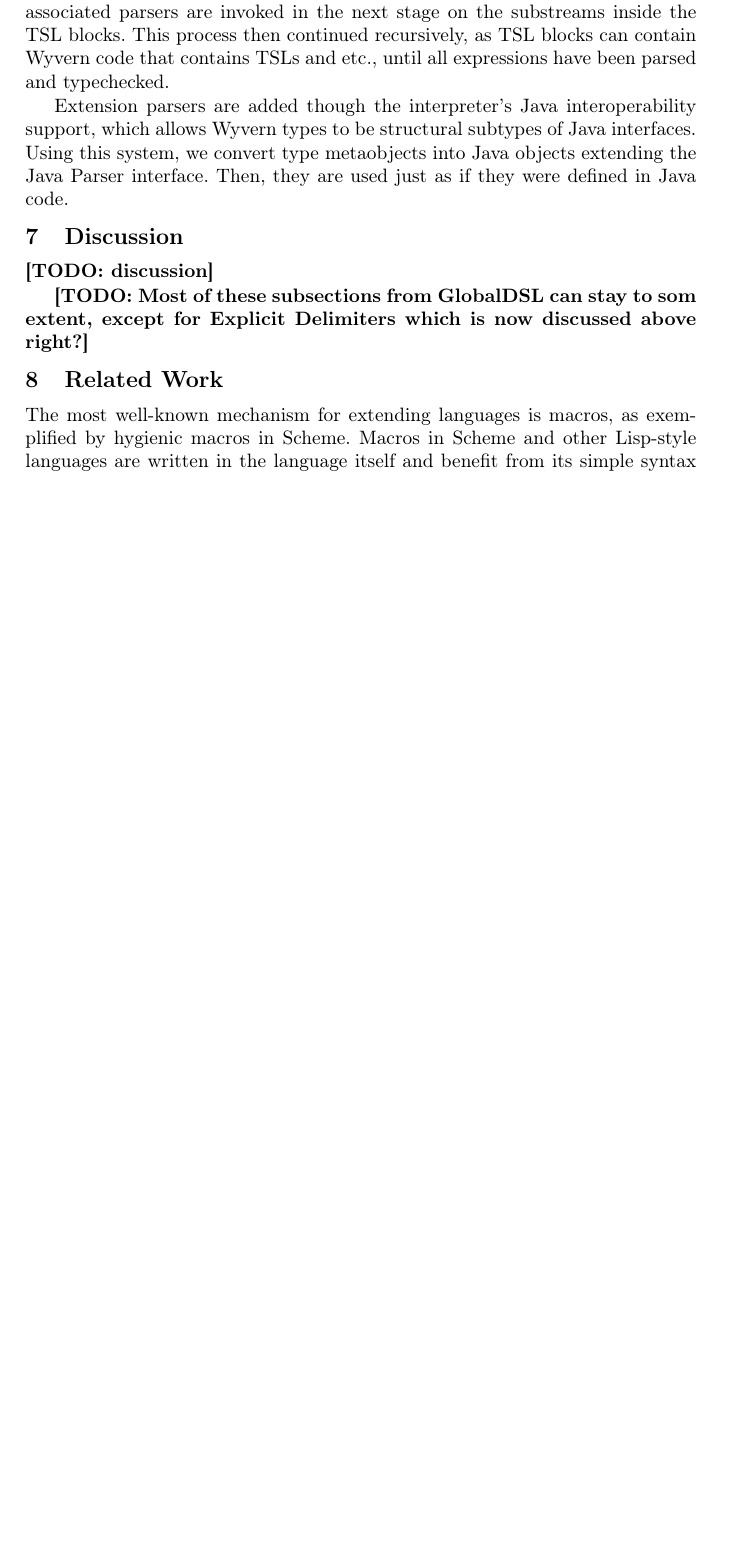
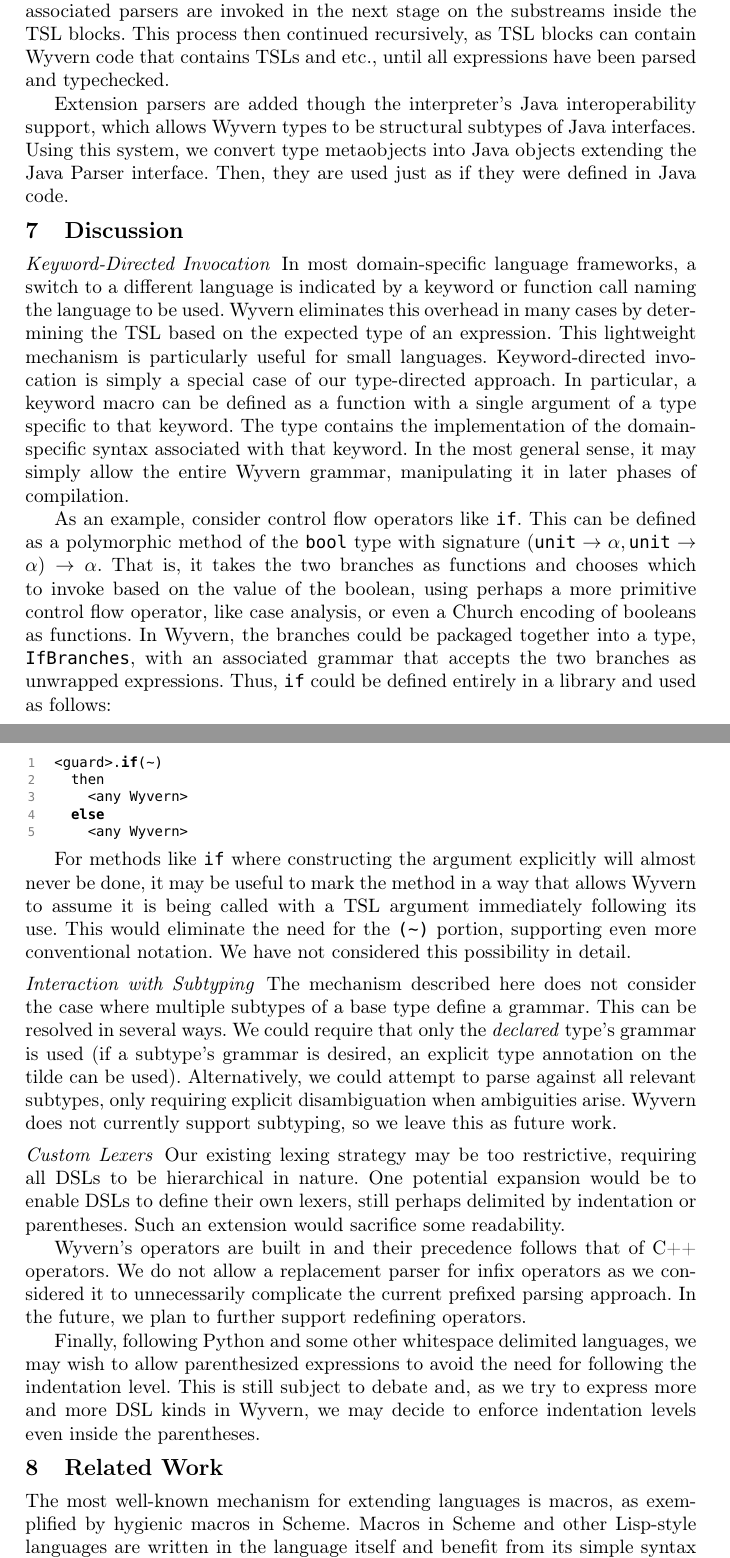
Before and after one commit to wyvernlang/docs, a LaTeX thesis (ecoop14/ecoop14.tex, which reads ecoop14/discussion.tex): part of page 21 of 24 before the commit and two parts of pages 21 and 22 of 25 after it, the two joined at a grey line, cut so that both start at the same text, the shorter picture padded with empty space. Compiled offline with pdfLaTeX.

Commit message:
Tidy up of the backend. I will have to leave to graduation (convocation) soon.

```diff
--- a/ecoop14/discussion.tex
+++ b/ecoop14/discussion.tex
@@ -1,25 +1,29 @@
 % !TEX root = ecoop14.tex
 
 \section{Discussion}\label{s:discussion}
-\todo{discussion}
 
-\todo{Most of these subsections from GlobalDSL can stay to som extent, except for Explicit Delimiters which is now discussed above right?}
+%\todo{Most of these subsections from GlobalDSL can stay to som extent, except for Explicit Delimiters which is now discussed above right?}
 
-%\paragraph{Keyword-Directed Invocation}
-%In most DSL frameworks, a switch to a DSL is indicated by a keyword or function call naming the DSL to be used. Wyvern eliminates this overhead in many cases by determining the DSL based on the expected type of an expression. This lightweight mechanism is particularly useful for small DSLs, like the one associated with \lstinline{URL}. Keyword-directed invocation of a DSL is simply a special case of this approach. In particular, a keyword macro can be defined as a function with a single argument of a type specific to that keyword. The type contains the implementation of the domain-specific syntax associated with that keyword. In the most general sense, it may simply allow the entire \keyw{EXP} grammar, manipulating it in later phases of compilation.
-%
-%As an example, consider control flow operators like \verb|if|. This can be defined as a polymorphic method of the \verb|bool| type with signature $(\texttt{unit} \rightarrow \alpha, \texttt{unit} \rightarrow \alpha) \rightarrow \alpha$. That is, it takes the two branches as functions and chooses which to invoke based on the value of the boolean, using perhaps a more primitive control flow operator, like case analysis, or even a Church encoding of booleans as functions. In Wyvern, the branches could be packaged together into a type, \verb|IfBranches|, with an associated grammar that accepts the two branches as unwrapped expressions. Thus, \verb|if| could be defined entirely in a library and used as follows:
-%
-%\begin{lstlisting}
-%<guard>.if(~)
-%  then
-%    <any EXP>
-%  else
-%    <any EXP>
-%\end{lstlisting}
-%
-%For methods like \verb|if| where constructing the argument explicitly will almost never be done, it may be useful to mark the method in a way that allows Wyvern to assume it is being called with a DSL argument immediately following its use. This would eliminate the need for the \verb|(~)| portion, supporting even more conventional notation. We have not considered this possibility in detail.
-%
+\paragraph{Keyword-Directed Invocation}
+
+In most domain-specific language frameworks, a switch to a different language is indicated by a keyword or function call naming the language to be used. Wyvern eliminates this overhead in many cases by determining the TSL based on the expected type of an expression. This lightweight mechanism is particularly useful for small languages.
+%, like the one associated with \lstinline{URL}.
+Keyword-directed invocation is simply a special case of our type-directed approach. In particular, a keyword macro can be defined as a function with a single argument of a type specific to that keyword. The type contains the implementation of the domain-specific syntax associated with that keyword. In the most general sense, it may simply allow the entire Wyvern
+%\keyw{EXP}
+grammar, manipulating it in later phases of compilation.
+
+As an example, consider control flow operators like \verb|if|. This can be defined as a polymorphic method of the \verb|bool| type with signature $(\texttt{unit} \rightarrow \alpha, \texttt{unit} \rightarrow \alpha) \rightarrow \alpha$. That is, it takes the two branches as functions and chooses which to invoke based on the value of the boolean, using perhaps a more primitive control flow operator, like case analysis, or even a Church encoding of booleans as functions. In Wyvern, the branches could be packaged together into a type, \verb|IfBranches|, with an associated grammar that accepts the two branches as unwrapped expressions. Thus, \verb|if| could be defined entirely in a library and used as follows:
+
+\begin{lstlisting}
+<guard>.if(~)
+  then
+    <any Wyvern>
+  else
+    <any Wyvern>
+\end{lstlisting}
+
+For methods like \verb|if| where constructing the argument explicitly will almost never be done, it may be useful to mark the method in a way that allows Wyvern to assume it is being called with a TSL argument immediately following its use. This would eliminate the need for the \verb|(~)| portion, supporting even more conventional notation. We have not considered this possibility in detail.
+
 %\paragraph{Explicit Delimiters}
 %Throughout this paper, DSLs have been delimited by whitespace. This allows arbitrary syntax within DSLs, since no delimiters need to be reserved to indicate the end of the DSL and thus there is no need for escaping internal uses of these delimiters. In cases where DSL expressions are expected to be reasonably short, such as the \lstinline{URL} example, or where delimiters are more natural than whitespace, such as for array or dictionary literals, it may be desirable to support other forms of delimited ``DSL literals''.
 %
@@ -30,9 +34,11 @@
 %\end{verbatim}
 %
 %Alternatively, types could specify the set of permitted delimiters so that conventions can be enforced by the compiler, improving identifiability. We have not yet explored either of these possibilities in detail, nor explored options that allow \emph{arbitrary} type-specified delimiters (a naive strategy for which would require that the first phase of parsing also be type-directed, which we wish to avoid).
-%
-%\paragraph{Interaction with Subtyping}
-%The mechanism described here does not consider the case where multiple subtypes of a base type define a grammar. This can be resolved in several ways. We could require that only the \emph{declared} type's grammar is used (if a subtype's grammar is desired, an explicit type annotation on the tilde can be used). Alternatively, we could attempt to parse against all relevant subtypes, only requiring explicit disambiguation when ambiguities arise. Wyvern does not currently support subtyping, so we leave this as future work.
+
+\paragraph{Interaction with Subtyping}
+
+The mechanism described here does not consider the case where multiple subtypes of a base type define a grammar. This can be resolved in several ways. We could require that only the \emph{declared} type's grammar is used (if a subtype's grammar is desired, an explicit type annotation on the tilde can be used). Alternatively, we could attempt to parse against all relevant subtypes, only requiring explicit disambiguation when ambiguities arise. Wyvern does not currently support subtyping, so we leave this as future work.
+
 %%\paragraph{Custom Contexts}
 %% One can observe a number of interesting issues that can be seen from
 %% our Wyvern examples. For example, our \lstinline{let} statement
@@ -58,19 +64,20 @@
 %
 %\noindent
 %This expression requires maintaining a context of bound variables. This context must be maintained such that any expression within the \verb|in| block that is written in this DSL has access to the appropriate context, even if it appears as a subexpression within a different DSL. Multiple DSLs may define different contexts, and these must be threaded throughout nested DSLs in a modular manner.
-%
-%\paragraph{Custom Lexers}
-%Our existing lexing strategy may be too restrictive, requiring all DSLs to be hierarchical in nature. One potential expansion would be to enable DSLs to define their own lexers, still perhaps delimited by indentation or parentheses. Such an extension would sacrifice some readability.
+
+\paragraph{Custom Lexers}
+
+Our existing lexing strategy may be too restrictive, requiring all DSLs to be hierarchical in nature. One potential expansion would be to enable DSLs to define their own lexers, still perhaps delimited by indentation or parentheses. Such an extension would sacrifice some readability.
 %%However, we have been unable to find convincing use cases for this facet of extensibility.
-%
-%Wyvern's operators are built in and their precedence follows that of
-%C++ operators. We do not allow a replacement parser for infix
-%operators as we considered it to unnecessarily complicate the current
-%prefixed parsing approach. In the future, we plan to further support
-%redefining operators.
-%
-%Finally, following Python and some other whitespace delimited
-%languages, we may wish to allow parenthesized expressions to avoid the need for
-%following the indentation level. This is still subject to debate and,
-%as we try to express more and more DSL kinds in Wyvern, we may decide
-%to enforce indentation levels even inside the parentheses.
+
+Wyvern's operators are built in and their precedence follows that of
+C++ operators. We do not allow a replacement parser for infix
+operators as we considered it to unnecessarily complicate the current
+prefixed parsing approach. In the future, we plan to further support
+redefining operators.
+
+Finally, following Python and some other whitespace delimited
+languages, we may wish to allow parenthesized expressions to avoid the need for
+following the indentation level. This is still subject to debate and,
+as we try to express more and more DSL kinds in Wyvern, we may decide
+to enforce indentation levels even inside the parentheses.
```
Also changed, not shown: ecoop14/related.tex (+3 -3 lines), ecoop14/statics.tex (+2 -2 lines), ecoop14/discussion.tex (4 more changed lines).
